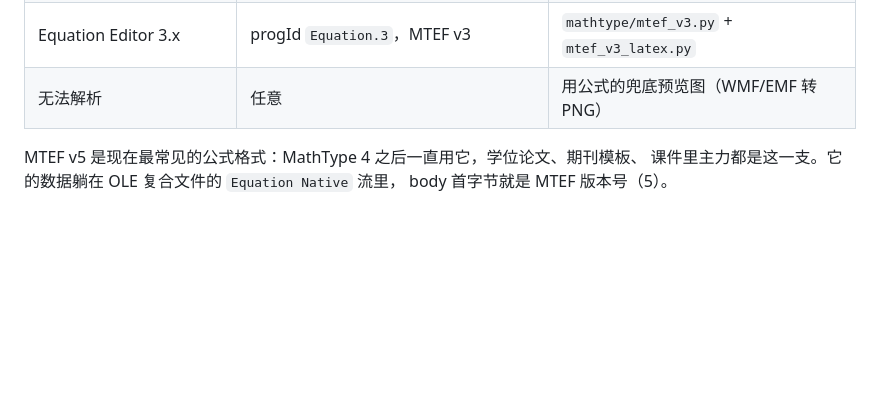
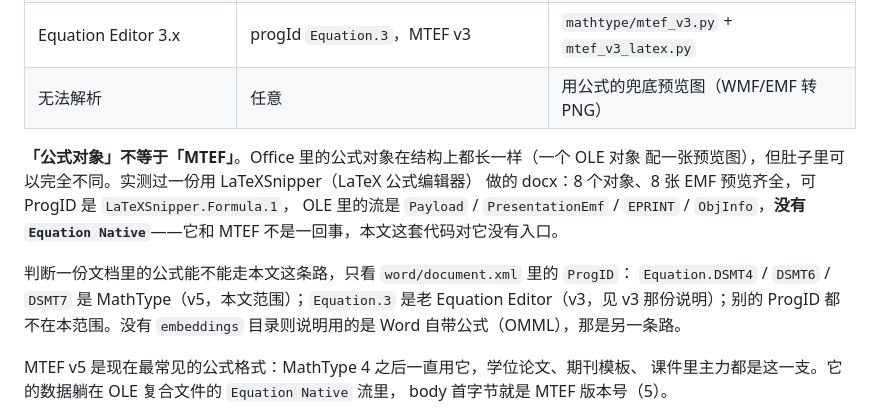
Before and after one commit to H-i-m-s/doc-intake, a Markdown page: doc/MTEF-v5-支持说明.md, the part around the change. Drawn GitHub-style; blank space fills up the shorter version.

Commit message:
v5 说明补一条边界：公式对象不等于 MTEF（LaTeXSnipper 实测）
拿到一份用 LaTeXSnipper 做的 docx：8 个 OLE 对象、8 张 EMF 预览都齐全，但 ProgID 是
LaTeXSnipper.Formula.1，流里是 Payload / PresentationEmf / EPRINT，没有 Equation
Native——同一副"公式对象"的外观，肚子里是另一套格式。把「怎么判断一份文档能不能走本文
这条路」写成一条明确的规则：只看 document.xml 里的 ProgID。

```diff
--- a/doc/MTEF-v5-支持说明.md
+++ b/doc/MTEF-v5-支持说明.md
@@ -20,6 +20,17 @@ Office 里的公式有四种来源，doc-intake 分四条路处理：
 | **MathType（本文）** | progId `Equation.DSMT4` / `DSMT6` / `DSMT7`，MTEF v5 | `mathtype/mtef_v5.py` + `mtef_v5_latex.py` |
 | Equation Editor 3.x | progId `Equation.3`，MTEF v3 | `mathtype/mtef_v3.py` + `mtef_v3_latex.py` |
 | 无法解析 | 任意 | 用公式的兜底预览图（WMF/EMF 转 PNG） |
+
+**「公式对象」不等于「MTEF」**。Office 里的公式对象在结构上都长一样（一个 OLE 对象
+配一张预览图），但肚子里可以完全不同。实测过一份用 LaTeXSnipper（LaTeX 公式编辑器）
+做的 docx：8 个对象、8 张 EMF 预览齐全，可 ProgID 是 `LaTeXSnipper.Formula.1`，
+OLE 里的流是 `Payload` / `PresentationEmf` / `EPRINT` / `ObjInfo`，**没有
+`Equation Native`**——它和 MTEF 不是一回事，本文这套代码对它没有入口。
+
+判断一份文档里的公式能不能走本文这条路，只看 `word/document.xml` 里的 `ProgID`：
+`Equation.DSMT4` / `DSMT6` / `DSMT7` 是 MathType（v5，本文范围）；`Equation.3` 是老
+Equation Editor（v3，见 v3 那份说明）；别的 ProgID 都不在本范围。没有 `embeddings`
+目录则说明用的是 Word 自带公式（OMML），那是另一条路。
 
 MTEF v5 是现在最常见的公式格式：MathType 4 之后一直用它，学位论文、期刊模板、
 课件里主力都是这一支。它的数据躺在 OLE 复合文件的 `Equation Native` 流里，
```
